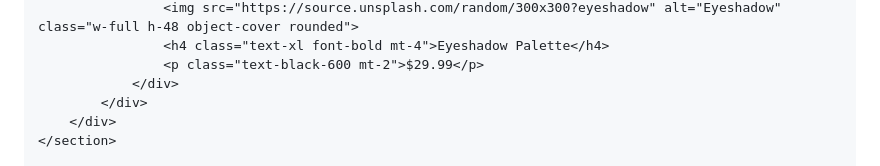
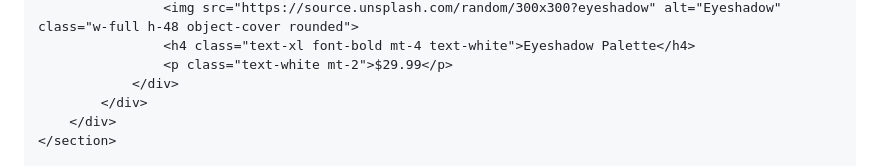
Before and after one commit to babyboygithub/babyboygithub, a Markdown page: README.md, the part around one of its changes. Rendered like a GitHub page.

```diff
--- a/README.md
+++ b/README.md
@@ -54,6 +65,6 @@
                     <img src="https://source.unsplash.com/random/300x300?eyeshadow" alt="Eyeshadow" class="w-full h-48 object-cover rounded">
-                    <h4 class="text-xl font-bold mt-4">Eyeshadow Palette</h4>
-                    <p class="text-black-600 mt-2">$29.99</p>
+                    <h4 class="text-xl font-bold mt-4 text-white">Eyeshadow Palette</h4>
+                    <p class="text-white mt-2">$29.99</p>
                 </div>
             </div>
         </div>
```
Also changed, not shown: other parts of README.md (+37 -26 lines).
